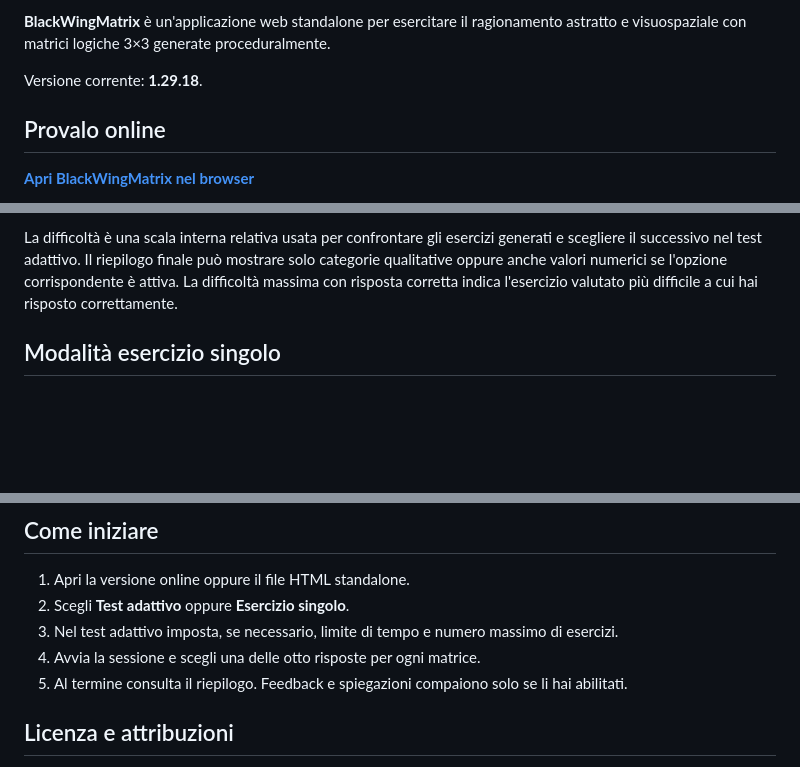
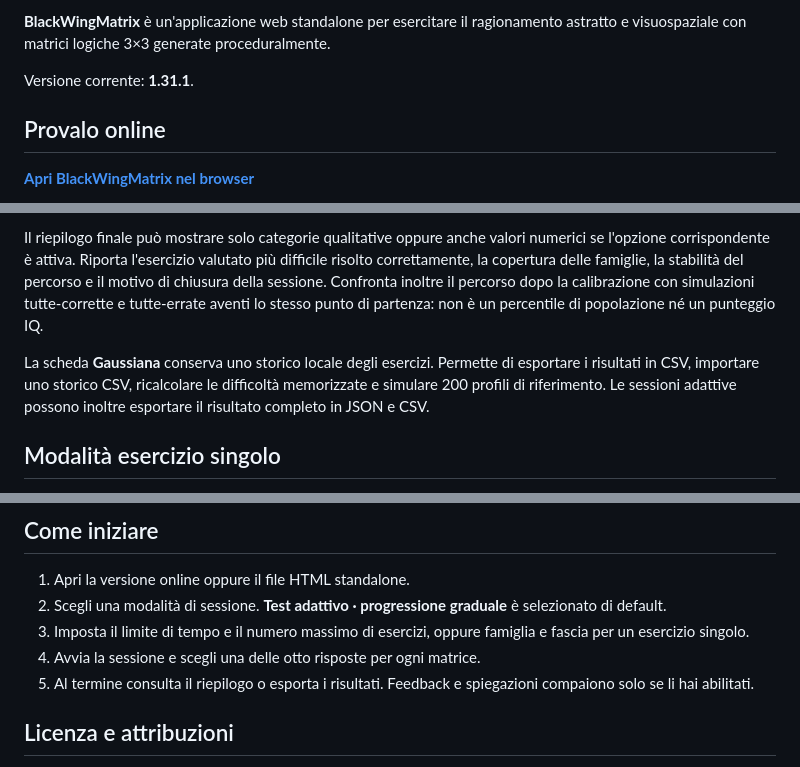
Before and after one commit to EverchangingPulse/BlackWingMatrix, a Markdown page: README.it.md, 3 parts joined by grey strips. Rendered like a GitHub page; blank space fills up the shorter version.

```diff
--- a/README.it.md
+++ b/README.it.md
@@ -15,7 +15,7 @@
 
 **BlackWingMatrix** è un'applicazione web standalone per esercitare il ragionamento astratto e visuospaziale con matrici logiche 3×3 generate proceduralmente.
 
-Versione corrente: **1.29.18**.
+Versione corrente: **1.31.1**.
 
 ## Provalo online
 
@@ -51,5 +77,7 @@ Il generatore comprende spostamenti su griglia, relazioni fra forma esterna e si
 
-La difficoltà è una scala interna relativa usata per confrontare gli esercizi generati e scegliere il successivo nel test adattivo. Il riepilogo finale può mostrare solo categorie qualitative oppure anche valori numerici se l'opzione corrispondente è attiva. La difficoltà massima con risposta corretta indica l'esercizio valutato più difficile a cui hai risposto correttamente.
+Il riepilogo finale può mostrare solo categorie qualitative oppure anche valori numerici se l'opzione corrispondente è attiva. Riporta l'esercizio valutato più difficile risolto correttamente, la copertura delle famiglie, la stabilità del percorso e il motivo di chiusura della sessione. Confronta inoltre il percorso dopo la calibrazione con simulazioni tutte-corrette e tutte-errate aventi lo stesso punto di partenza: non è un percentile di popolazione né un punteggio IQ.
+
+La scheda **Gaussiana** conserva uno storico locale degli esercizi. Permette di esportare i risultati in CSV, importare uno storico CSV, ricalcolare le difficoltà memorizzate e simulare 200 profili di riferimento. Le sessioni adattive possono inoltre esportare il risultato completo in JSON e CSV.
 
 ## Modalità esercizio singolo
 
@@ -70,10 +98,10 @@ BlackWingMatrix è uno strumento sperimentale di esercitazione e valutazione rel
 ## Come iniziare
 
 1. Apri la versione online oppure il file HTML standalone.
-2. Scegli **Test adattivo** oppure **Esercizio singolo**.
-3. Nel test adattivo imposta, se necessario, limite di tempo e numero massimo di esercizi.
+2. Scegli una modalità di sessione. **Test adattivo · progressione graduale** è selezionato di default.
+3. Imposta il limite di tempo e il numero massimo di esercizi, oppure famiglia e fascia per un esercizio singolo.
 4. Avvia la sessione e scegli una delle otto risposte per ogni matrice.
-5. Al termine consulta il riepilogo. Feedback e spiegazioni compaiono solo se li hai abilitati.
+5. Al termine consulta il riepilogo o esporta i risultati. Feedback e spiegazioni compaiono solo se li hai abilitati.
 
 ## Licenza e attribuzioni
 
```
Also changed, not shown: other parts of README.it.md (+30 -4 lines).
